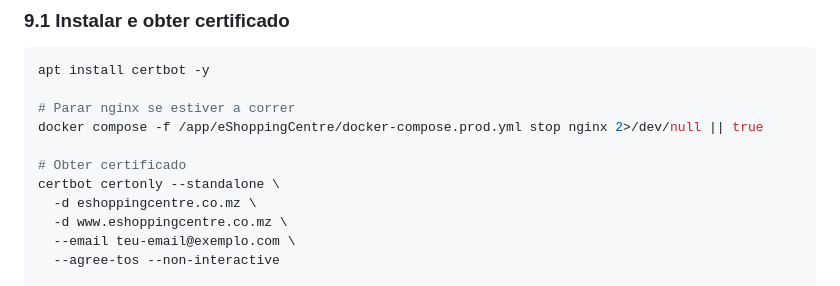
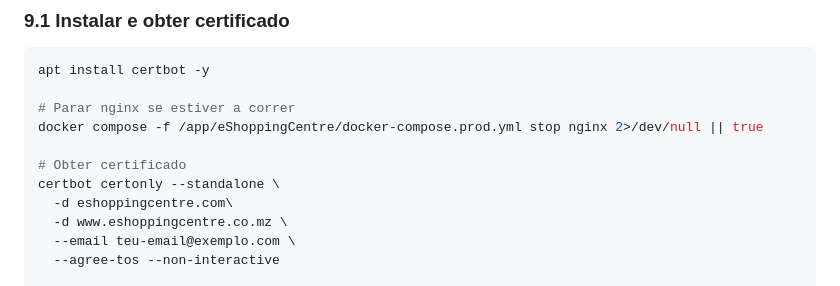
Before and after one commit to jsabonet/eShoppingCentre, a Markdown page: DEPLOY.md, the part around the change. GitHub-like rendering.

```diff
--- a/DEPLOY.md
+++ b/DEPLOY.md
@@ -280,7 +280,7 @@ docker compose -f /app/eShoppingCentre/docker-compose.prod.yml stop nginx 2>/dev
 
 # Obter certificado
 certbot certonly --standalone \
-  -d eshoppingcentre.co.mz \
+  -d eshoppingcentre.com\
   -d www.eshoppingcentre.co.mz \
   --email teu-email@exemplo.com \
   --agree-tos --non-interactive
```
